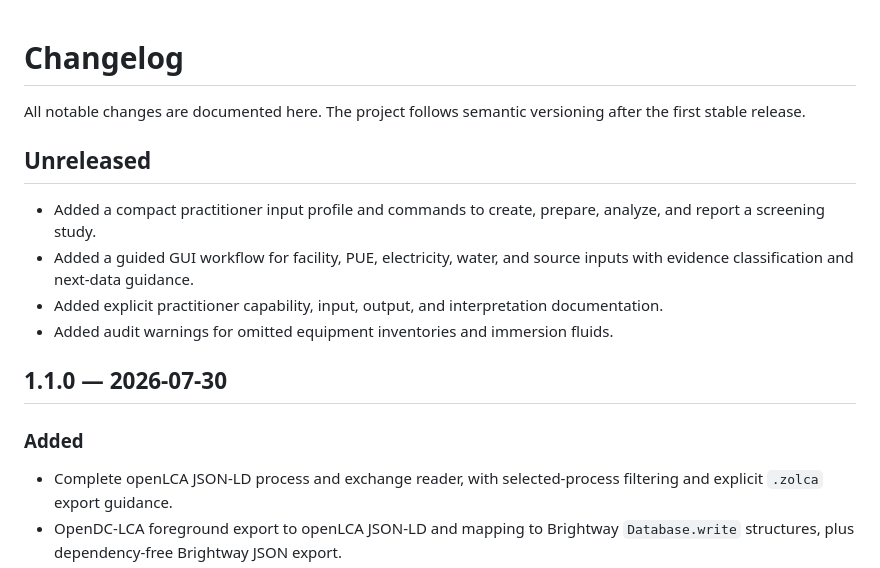
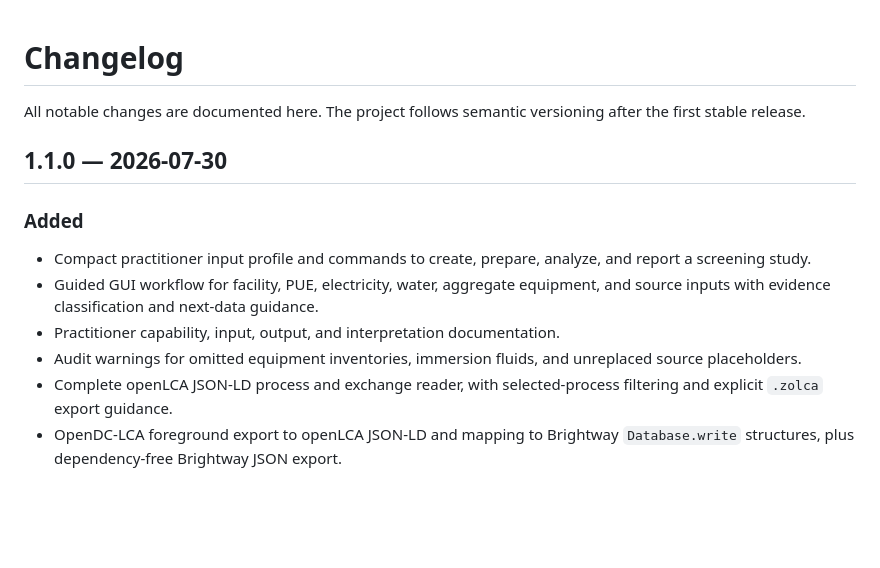
Before and after one commit to UARK-NED3/OpenDC-LCA, a Markdown page: CHANGELOG.md, the part around the change. Rendered like a GitHub page; blank space fills up the shorter version.

```diff
--- a/CHANGELOG.md
+++ b/CHANGELOG.md
@@ -3,20 +3,18 @@
 All notable changes are documented here. The project follows semantic
 versioning after the first stable release.
 
-## Unreleased
-
-- Added a compact practitioner input profile and commands to create, prepare,
-  analyze, and report a screening study.
-- Added a guided GUI workflow for facility, PUE, electricity, water, and source
-  inputs with evidence classification and next-data guidance.
-- Added explicit practitioner capability, input, output, and interpretation
-  documentation.
-- Added audit warnings for omitted equipment inventories and immersion fluids.
-
 ## 1.1.0 — 2026-07-30
 
 ### Added
 
+- Compact practitioner input profile and commands to create, prepare, analyze,
+  and report a screening study.
+- Guided GUI workflow for facility, PUE, electricity, water, aggregate
+  equipment, and source inputs with evidence classification and next-data
+  guidance.
+- Practitioner capability, input, output, and interpretation documentation.
+- Audit warnings for omitted equipment inventories, immersion fluids, and
+  unreplaced source placeholders.
 - Complete openLCA JSON-LD process and exchange reader, with selected-process
   filtering and explicit `.zolca` export guidance.
 - OpenDC-LCA foreground export to openLCA JSON-LD and mapping to Brightway
```
Also changed, not shown: README.md (+55 -28 lines), docs/images/guided-study.png (added), 3 other files.
